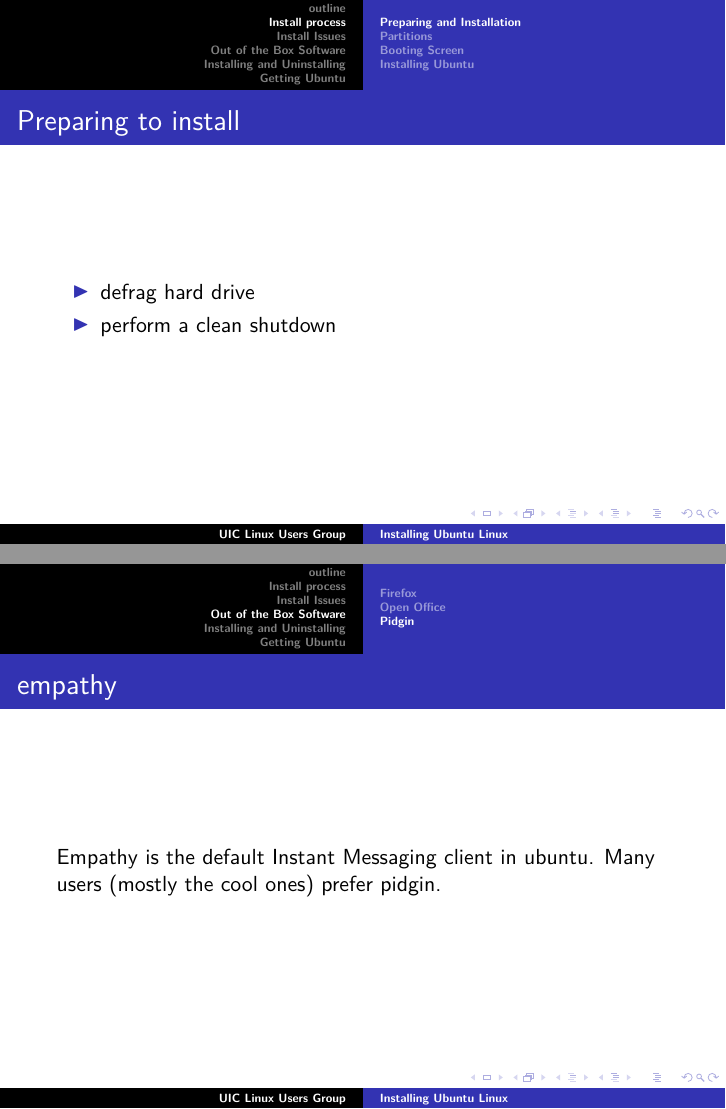
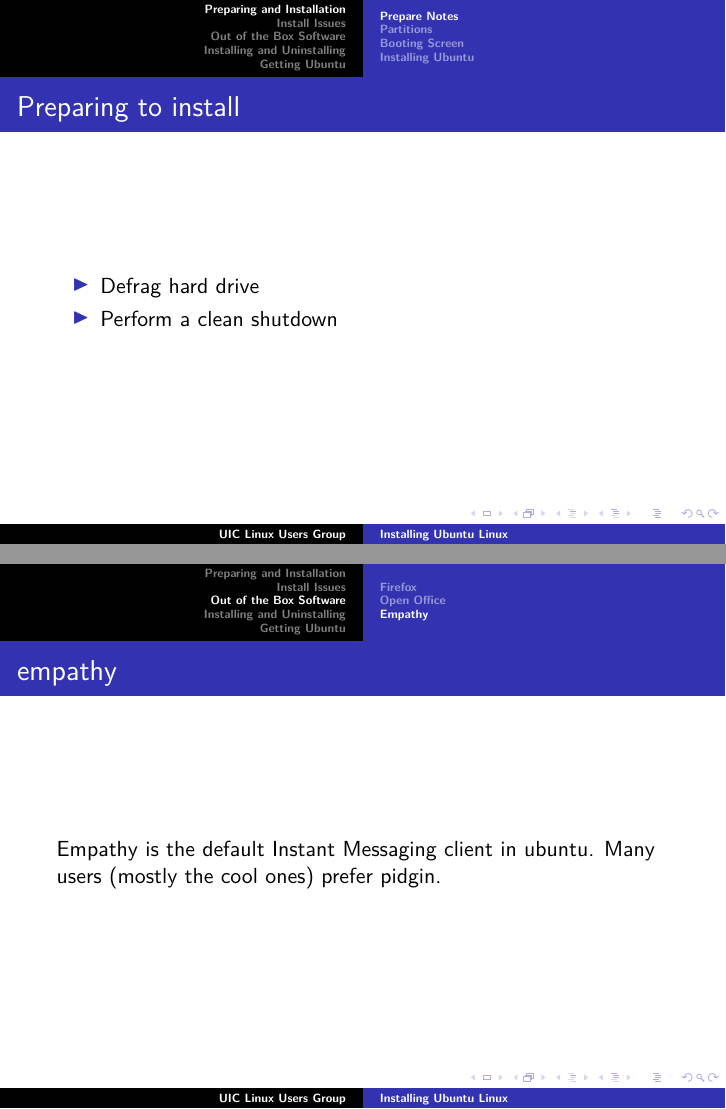
Before and after one commit to hef/LUG-Newbie-Week, LaTeX slides (install_ubuntu.tex): pages 4 and 12 of 18 before the commit and pages 2 and 10 of 16 after it, joined at a grey line. Compiled offline with pdfLaTeX.

Commit message:
install- capitalization and removed TOC

```diff
--- a/install_ubuntu.tex
+++ b/install_ubuntu.tex
@@ -6,16 +6,14 @@
 \date{\today}
 \begin{document}
 \frame{\titlepage}
-\section[outline]{}
-\frame[allowframebreaks]{\tableofcontents}
-\section{Install process}
-\subsection{Preparing and Installation}
+\section{Preparing and Installation}
+\subsection{Prepare Notes}
 \frame
 {
     \frametitle{Preparing to install}
     \begin{itemize}
-    \item{defrag hard drive}
-    \item{perform a clean shutdown}
+    \item{Defrag hard drive}
+    \item{Perform a clean shutdown}
     \end{itemize}
 }
 \subsection{Partitions}
@@ -73,7 +71,7 @@
     \item{more compatible with .docx than some versions of MS Office}
     \end{itemize}
 }
-\subsection{Pidgin}
+\subsection{Empathy}
 \frame
 {
 	\frametitle{empathy}
```
Also changed, not shown: install_ubuntu.tex (2 more changed lines).
